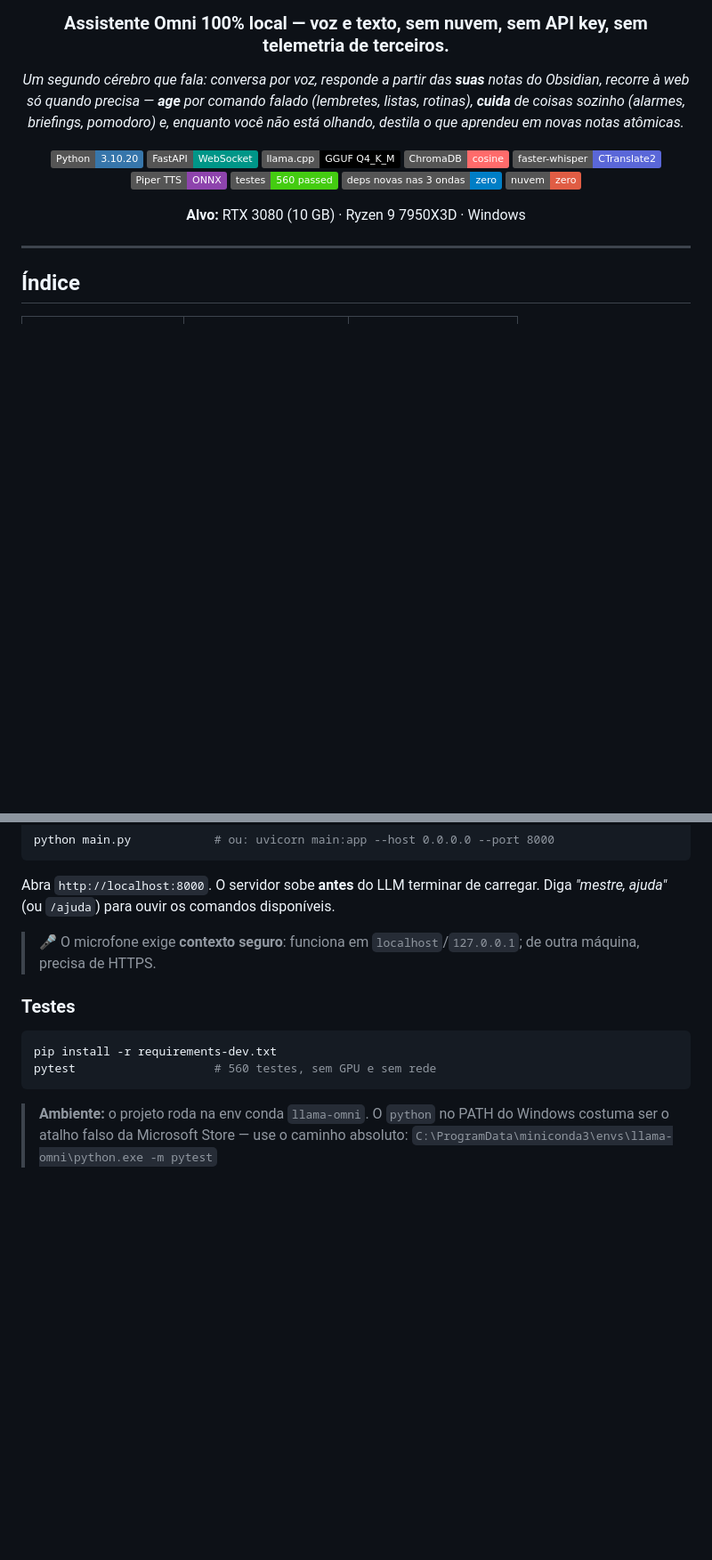
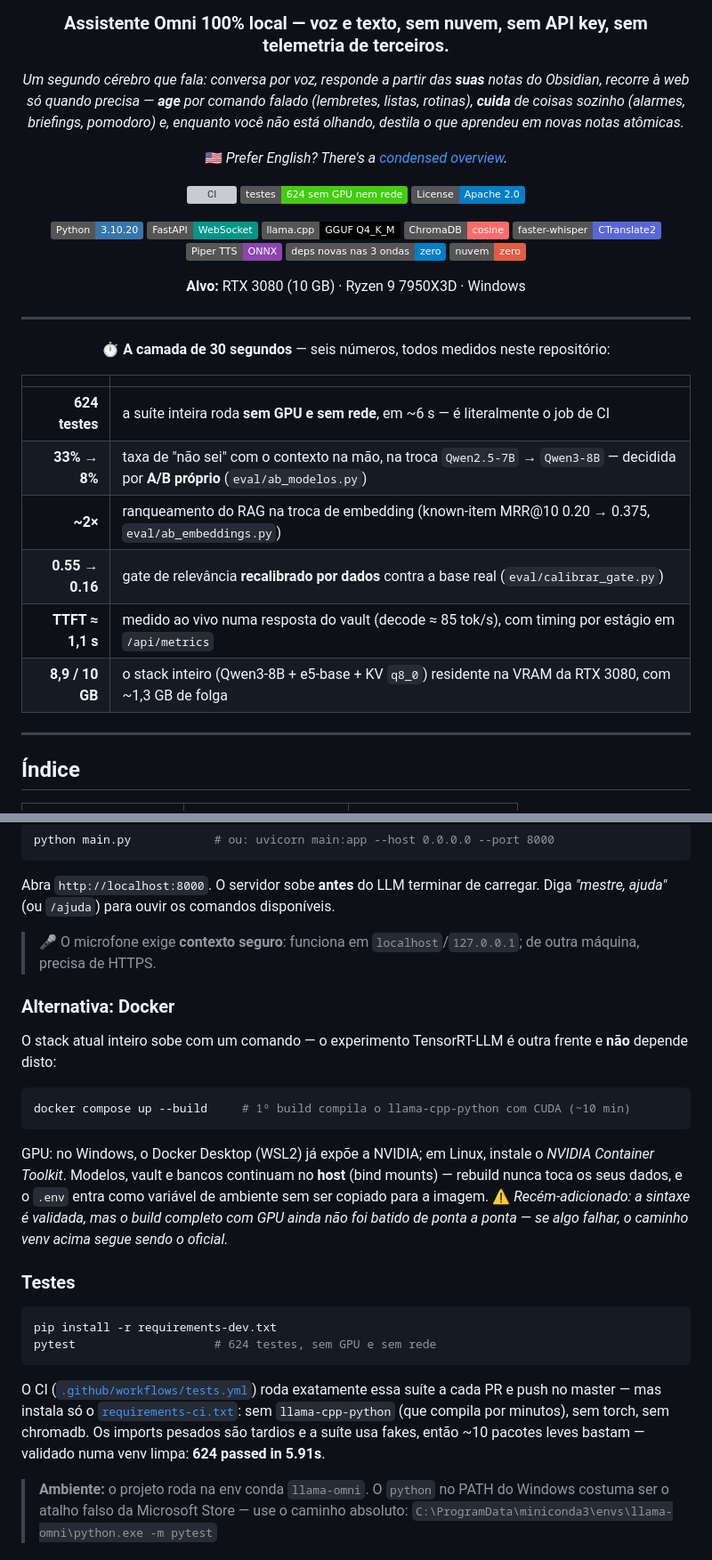
Before and after one commit to danielpvp22/mente_digital, a Markdown page: README.md, 2 parts joined by grey strips. Shown at 89% size. GitHub-like rendering; badges without logos; blank space fills up the shorter version; grey boxes are pictures that could not be loaded.

````diff
--- a/README.md
+++ b/README.md
@@ -6,17 +6,39 @@
 
 *Um segundo cérebro que fala: conversa por voz, responde a partir das **suas** notas do Obsidian, recorre à web só quando precisa — **age** por comando falado (lembretes, listas, rotinas), **cuida** de coisas sozinho (alarmes, briefings, pomodoro) e, enquanto você não está olhando, destila o que aprendeu em novas notas atômicas.*
 
+🇺🇸 *Prefer English? There's a [condensed overview](README.en.md).*
+
+![CI](https://github.com/danielpvp22/mente_digital/actions/workflows/tests.yml/badge.svg)
+![Testes](https://img.shields.io/badge/testes-624_sem_GPU_nem_rede-success)
+![License](https://img.shields.io/badge/License-Apache_2.0-blue)
+
 ![Python](https://img.shields.io/badge/Python-3.10.20-3776AB?logo=python&logoColor=white)
 ![FastAPI](https://img.shields.io/badge/FastAPI-WebSocket-009688?logo=fastapi&logoColor=white)
 ![llama.cpp](https://img.shields.io/badge/llama.cpp-GGUF_Q4__K__M-000000)
 ![ChromaDB](https://img.shields.io/badge/ChromaDB-cosine-FF6B6B)
 ![faster-whisper](https://img.shields.io/badge/faster--whisper-CTranslate2-5A67D8)
 ![Piper](https://img.shields.io/badge/Piper_TTS-ONNX-8E44AD)
-![Testes](https://img.shields.io/badge/testes-560_passed-success)
 ![Deps novas](https://img.shields.io/badge/deps_novas_nas_3_ondas-zero-blue)
 ![Nuvem](https://img.shields.io/badge/nuvem-zero-critical)
 
 **Alvo:** RTX 3080 (10 GB) · Ryzen 9 7950X3D · Windows
+
+</div>
+
+---
+
+<div align="center">
+
+**⏱ A camada de 30 segundos** — seis números, todos medidos neste repositório:
+
+| | |
+|---:|:---|
+| **624 testes** | a suíte inteira roda **sem GPU e sem rede**, em ~6 s — é literalmente o job de CI |
+| **33% → 8%** | taxa de "não sei" com o contexto na mão, na troca `Qwen2.5-7B` → `Qwen3-8B` — decidida por **A/B próprio** (`eval/ab_modelos.py`) |
+| **~2×** | ranqueamento do RAG na troca de embedding (known-item MRR@10 0.20 → 0.375, `eval/ab_embeddings.py`) |
+| **0.55 → 0.16** | gate de relevância **recalibrado por dados** contra a base real (`eval/calibrar_gate.py`) |
+| **TTFT ≈ 1,1 s** | medido ao vivo numa resposta do vault (decode ≈ 85 tok/s), com timing por estágio em `/api/metrics` |
+| **8,9 / 10 GB** | o stack inteiro (Qwen3-8B + e5-base + KV `q8_0`) residente na VRAM da RTX 3080, com ~1,3 GB de folga |
 
 </div>
 
@@ -917,12 +939,24 @@ Abra `http://localhost:8000`. O servidor sobe **antes** do LLM terminar de carre
 
 > 🎤 O microfone exige **contexto seguro**: funciona em `localhost`/`127.0.0.1`; de outra máquina, precisa de HTTPS.
 
+### Alternativa: Docker
+
+O stack atual inteiro sobe com um comando — o experimento TensorRT-LLM é outra frente e **não** depende disto:
+
+```bash
+docker compose up --build     # 1º build compila o llama-cpp-python com CUDA (~10 min)
+```
+
+GPU: no Windows, o Docker Desktop (WSL2) já expõe a NVIDIA; em Linux, instale o *NVIDIA Container Toolkit*. Modelos, vault e bancos continuam no **host** (bind mounts) — rebuild nunca toca os seus dados, e o `.env` entra como variável de ambiente sem ser copiado para a imagem. ⚠️ *Recém-adicionado: a sintaxe é validada, mas o build completo com GPU ainda não foi batido de ponta a ponta — se algo falhar, o caminho venv acima segue sendo o oficial.*
+
 ### Testes
 
 ```bash
 pip install -r requirements-dev.txt
-pytest                    # 560 testes, sem GPU e sem rede
+pytest                    # 624 testes, sem GPU e sem rede
 ```
+
+O CI ([`.github/workflows/tests.yml`](.github/workflows/tests.yml)) roda exatamente essa suíte a cada PR e push no master — mas instala só o [`requirements-ci.txt`](requirements-ci.txt): sem `llama-cpp-python` (que compila por minutos), sem torch, sem chromadb. Os imports pesados são tardios e a suíte usa fakes, então ~10 pacotes leves bastam — validado numa venv limpa: **624 passed in 5.91s**.
 
 > **Ambiente:** o projeto roda na env conda `llama-omni`. O `python` no PATH do Windows costuma ser o atalho falso da Microsoft Store — use o caminho absoluto:
 > `C:\ProgramData\miniconda3\envs\llama-omni\python.exe -m pytest`
````
Also changed, not shown: other parts of README.md (+10 -6 lines), TESTE_MANUAL.md (+1 -1 lines).
